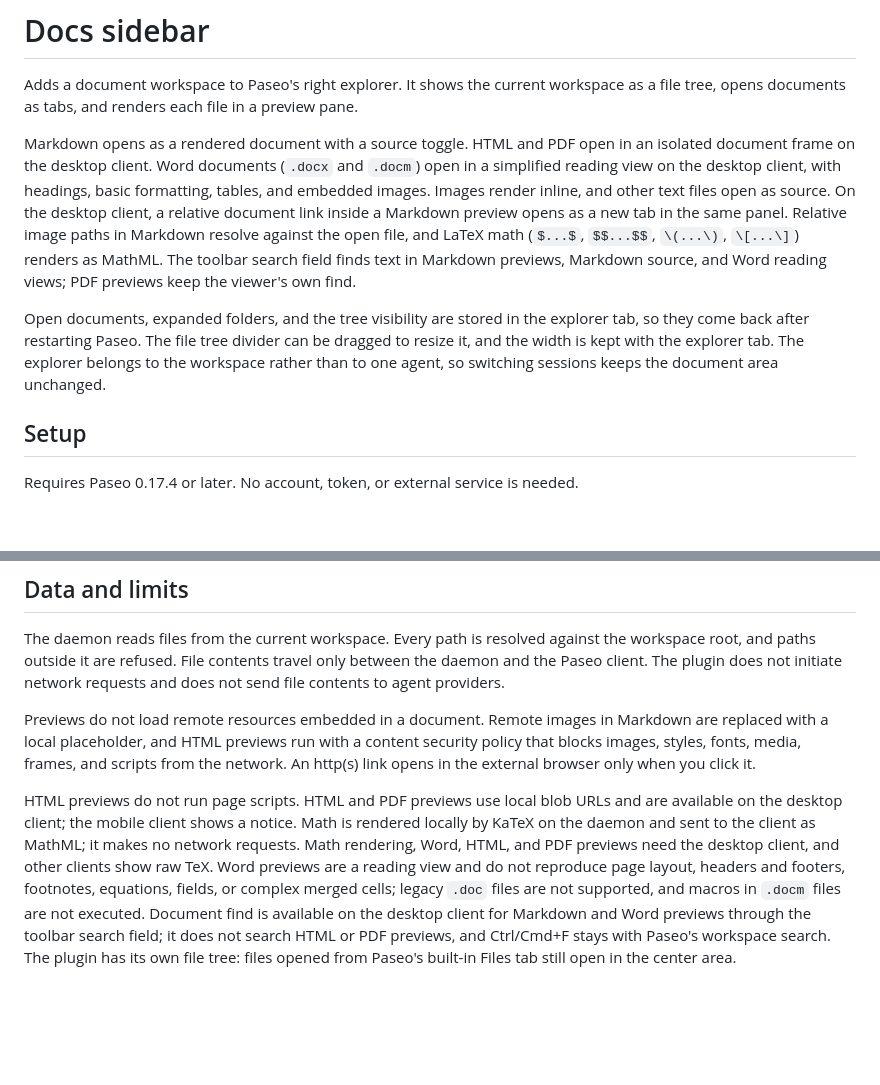
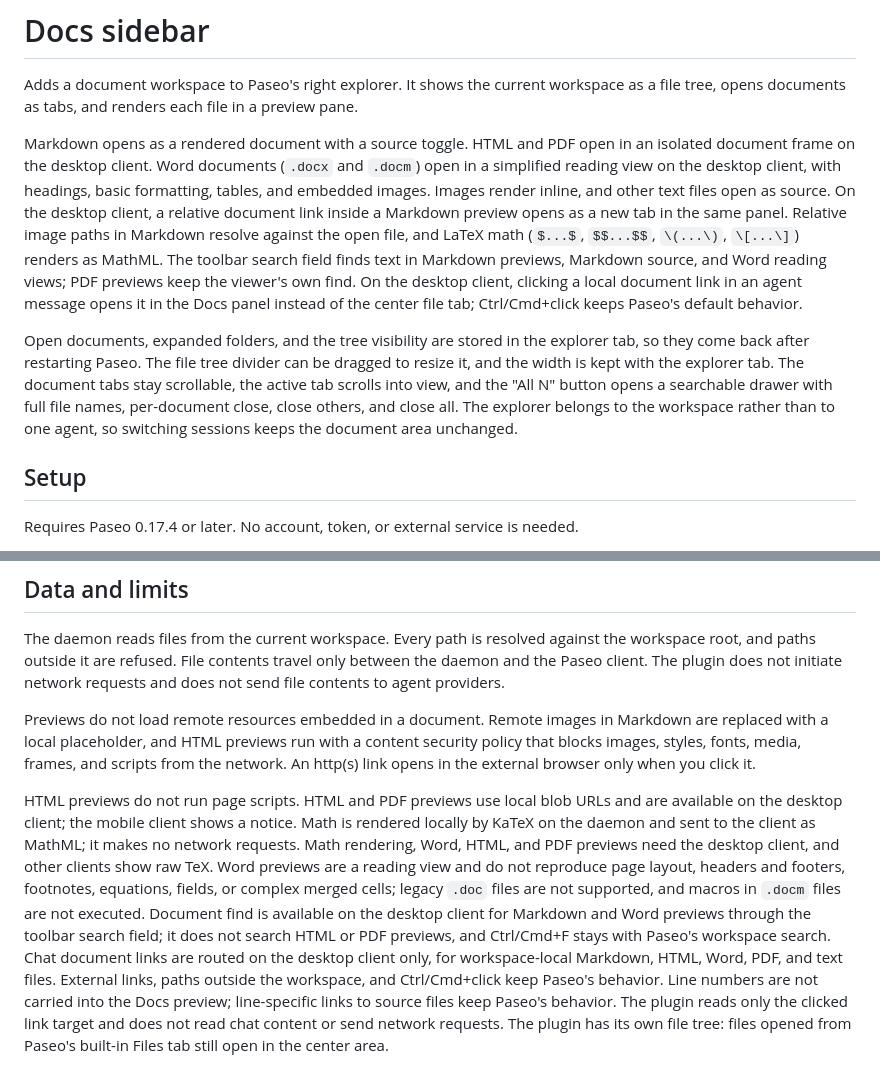
Before and after one commit to SyFu96/paseo-docs-sidebar, a Markdown page: OVERVIEW.md, 2 parts joined by grey strips. Drawn GitHub-style; blank space fills up the shorter version.

```diff
--- a/OVERVIEW.md
+++ b/OVERVIEW.md
@@ -2,9 +2,9 @@
 
 Adds a document workspace to Paseo's right explorer. It shows the current workspace as a file tree, opens documents as tabs, and renders each file in a preview pane.
 
-Markdown opens as a rendered document with a source toggle. HTML and PDF open in an isolated document frame on the desktop client. Word documents (`.docx` and `.docm`) open in a simplified reading view on the desktop client, with headings, basic formatting, tables, and embedded images. Images render inline, and other text files open as source. On the desktop client, a relative document link inside a Markdown preview opens as a new tab in the same panel. Relative image paths in Markdown resolve against the open file, and LaTeX math (`$...$`, `$$...$$`, `\(...\)`, `\[...\]`) renders as MathML. The toolbar search field finds text in Markdown previews, Markdown source, and Word reading views; PDF previews keep the viewer's own find.
+Markdown opens as a rendered document with a source toggle. HTML and PDF open in an isolated document frame on the desktop client. Word documents (`.docx` and `.docm`) open in a simplified reading view on the desktop client, with headings, basic formatting, tables, and embedded images. Images render inline, and other text files open as source. On the desktop client, a relative document link inside a Markdown preview opens as a new tab in the same panel. Relative image paths in Markdown resolve against the open file, and LaTeX math (`$...$`, `$$...$$`, `\(...\)`, `\[...\]`) renders as MathML. The toolbar search field finds text in Markdown previews, Markdown source, and Word reading views; PDF previews keep the viewer's own find. On the desktop client, clicking a local document link in an agent message opens it in the Docs panel instead of the center file tab; Ctrl/Cmd+click keeps Paseo's default behavior.
 
-Open documents, expanded folders, and the tree visibility are stored in the explorer tab, so they come back after restarting Paseo. The file tree divider can be dragged to resize it, and the width is kept with the explorer tab. The explorer belongs to the workspace rather than to one agent, so switching sessions keeps the document area unchanged.
+Open documents, expanded folders, and the tree visibility are stored in the explorer tab, so they come back after restarting Paseo. The file tree divider can be dragged to resize it, and the width is kept with the explorer tab. The document tabs stay scrollable, the active tab scrolls into view, and the "All N" button opens a searchable drawer with full file names, per-document close, close others, and close all. The explorer belongs to the workspace rather than to one agent, so switching sessions keeps the document area unchanged.
 
 ## Setup
 
@@ -20,4 +20,4 @@ The daemon reads files from the current workspace. Every path is resolved agains
 
 Previews do not load remote resources embedded in a document. Remote images in Markdown are replaced with a local placeholder, and HTML previews run with a content security policy that blocks images, styles, fonts, media, frames, and scripts from the network. An http(s) link opens in the external browser only when you click it.
 
-HTML previews do not run page scripts. HTML and PDF previews use local blob URLs and are available on the desktop client; the mobile client shows a notice. Math is rendered locally by KaTeX on the daemon and sent to the client as MathML; it makes no network requests. Math rendering, Word, HTML, and PDF previews need the desktop client, and other clients show raw TeX. Word previews are a reading view and do not reproduce page layout, headers and footers, footnotes, equations, fields, or complex merged cells; legacy `.doc` files are not supported, and macros in `.docm` files are not executed. Document find is available on the desktop client for Markdown and Word previews through the toolbar search field; it does not search HTML or PDF previews, and Ctrl/Cmd+F stays with Paseo's workspace search. The plugin has its own file tree: files opened from Paseo's built-in Files tab still open in the center area.
+HTML previews do not run page scripts. HTML and PDF previews use local blob URLs and are available on the desktop client; the mobile client shows a notice. Math is rendered locally by KaTeX on the daemon and sent to the client as MathML; it makes no network requests. Math rendering, Word, HTML, and PDF previews need the desktop client, and other clients show raw TeX. Word previews are a reading view and do not reproduce page layout, headers and footers, footnotes, equations, fields, or complex merged cells; legacy `.doc` files are not supported, and macros in `.docm` files are not executed. Document find is available on the desktop client for Markdown and Word previews through the toolbar search field; it does not search HTML or PDF previews, and Ctrl/Cmd+F stays with Paseo's workspace search. Chat document links are routed on the desktop client only, for workspace-local Markdown, HTML, Word, PDF, and text files. External links, paths outside the workspace, and Ctrl/Cmd+click keep Paseo's behavior. Line numbers are not carried into the Docs preview; line-specific links to source files keep Paseo's behavior. The plugin reads only the clicked link target and does not read chat content or send network requests. The plugin has its own file tree: files opened from Paseo's built-in Files tab still open in the center area.
```
Also changed, not shown: OVERVIEW.zh-CN.md (+3 -3 lines), README.md (+10 -0 lines), assets/screenshot-documents.png (added), assets/screenshot-search.png (added), 11 other files.
